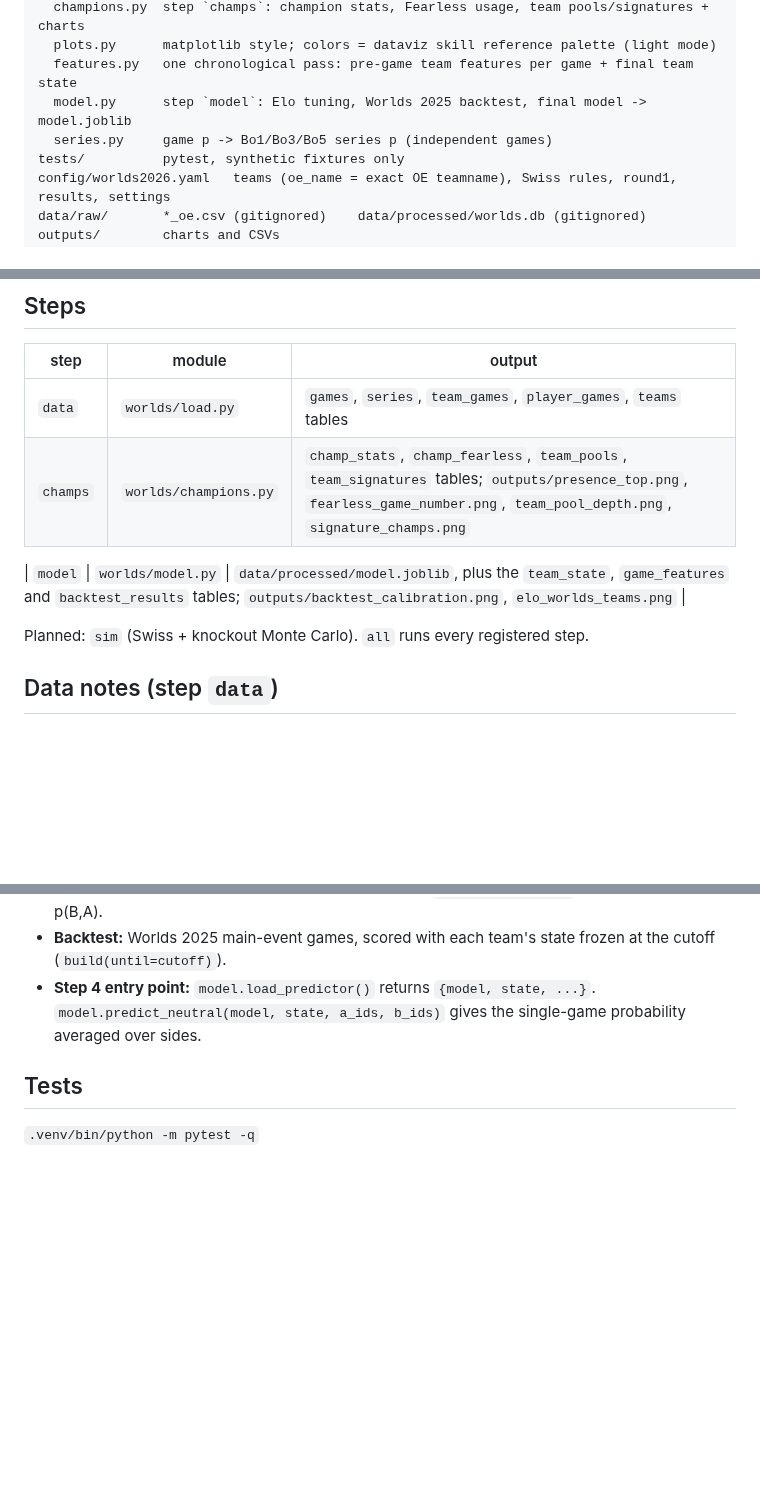
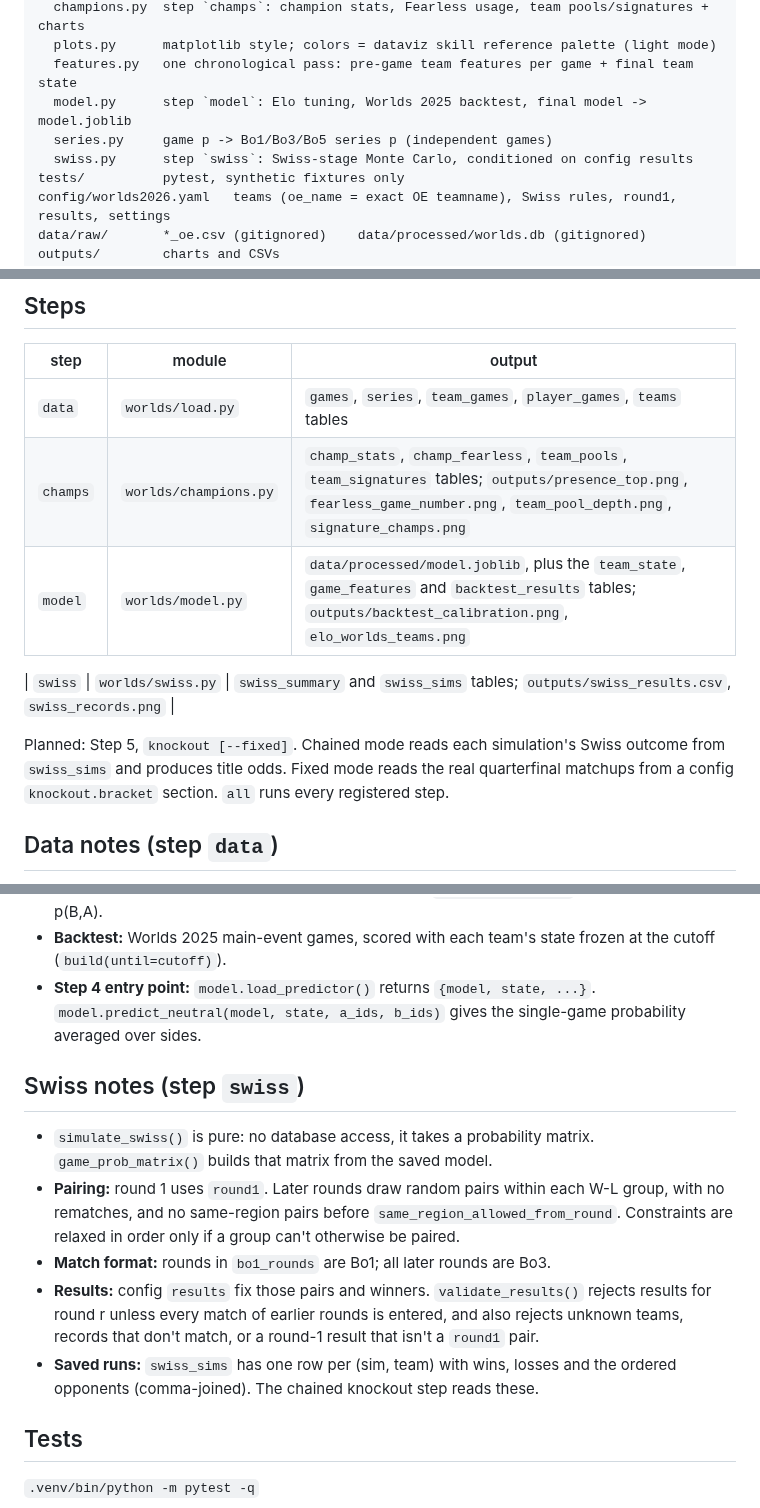
Before and after one commit to dahlia-foo/worlds_2026_title_probabilities, a Markdown page: CLAUDE.md, 3 parts joined by grey strips. GitHub-like rendering; blank space fills up the shorter version.

Commit message:
Add Swiss stage simulation with pairing rules

```diff
--- a/CLAUDE.md
+++ b/CLAUDE.md
@@ -20,6 +20,7 @@ worlds/
   features.py   one chronological pass: pre-game team features per game + final team state
   model.py      step `model`: Elo tuning, Worlds 2025 backtest, final model -> model.joblib
   series.py     game p -> Bo1/Bo3/Bo5 series p (independent games)
+  swiss.py      step `swiss`: Swiss-stage Monte Carlo, conditioned on config results
 tests/          pytest, synthetic fixtures only
 config/worlds2026.yaml   teams (oe_name = exact OE teamname), Swiss rules, round1, results, settings
 data/raw/       *_oe.csv (gitignored)    data/processed/worlds.db (gitignored)
@@ -34,10 +35,11 @@ After finishing a step, add `notes/0N-<step>.md`. Write it as a short project re
 |--------|-----------------|--------|
 | `data` | `worlds/load.py` | `games`, `series`, `team_games`, `player_games`, `teams` tables |
 | `champs` | `worlds/champions.py` | `champ_stats`, `champ_fearless`, `team_pools`, `team_signatures` tables; `outputs/presence_top.png`, `fearless_game_number.png`, `team_pool_depth.png`, `signature_champs.png` |
-
 | `model` | `worlds/model.py` | `data/processed/model.joblib`, plus the `team_state`, `game_features` and `backtest_results` tables; `outputs/backtest_calibration.png`, `elo_worlds_teams.png` |
 
-Planned: `sim` (Swiss + knockout Monte Carlo). `all` runs every registered step.
+| `swiss` | `worlds/swiss.py` | `swiss_summary` and `swiss_sims` tables; `outputs/swiss_results.csv`, `swiss_records.png` |
+
+Planned: Step 5, `knockout [--fixed]`. Chained mode reads each simulation's Swiss outcome from `swiss_sims` and produces title odds. Fixed mode reads the real quarterfinal matchups from a config `knockout.bracket` section. `all` runs every registered step.
 
 ## Data notes (step `data`)
 - OE has 12 rows per game: 10 players and 2 `position=="team"` rows. Games that don't match this shape are dropped.
@@ -68,5 +70,12 @@ Planned: `sim` (Swiss + knockout Monte Carlo). `all` runs every registered step.
 - **Backtest:** Worlds 2025 main-event games, scored with each team's state frozen at the cutoff (`build(until=cutoff)`).
 - **Step 4 entry point:** `model.load_predictor()` returns `{model, state, ...}`. `model.predict_neutral(model, state, a_ids, b_ids)` gives the single-game probability averaged over sides.
 
+## Swiss notes (step `swiss`)
+- `simulate_swiss()` is pure: no database access, it takes a probability matrix. `game_prob_matrix()` builds that matrix from the saved model.
+- **Pairing:** round 1 uses `round1`. Later rounds draw random pairs within each W-L group, with no rematches, and no same-region pairs before `same_region_allowed_from_round`. Constraints are relaxed in order only if a group can't otherwise be paired.
+- **Match format:** rounds in `bo1_rounds` are Bo1; all later rounds are Bo3.
+- **Results:** config `results` fix those pairs and winners. `validate_results()` rejects results for round r unless every match of earlier rounds is entered, and also rejects unknown teams, records that don't match, or a round-1 result that isn't a `round1` pair.
+- **Saved runs:** `swiss_sims` has one row per (sim, team) with wins, losses and the ordered opponents (comma-joined). The chained knockout step reads these.
+
 ## Tests
 `.venv/bin/python -m pytest -q`
```
Also changed, not shown: notes/04-swiss.md (added, +75 -0 lines), outputs/swiss_records.png (added), 4 other files.
